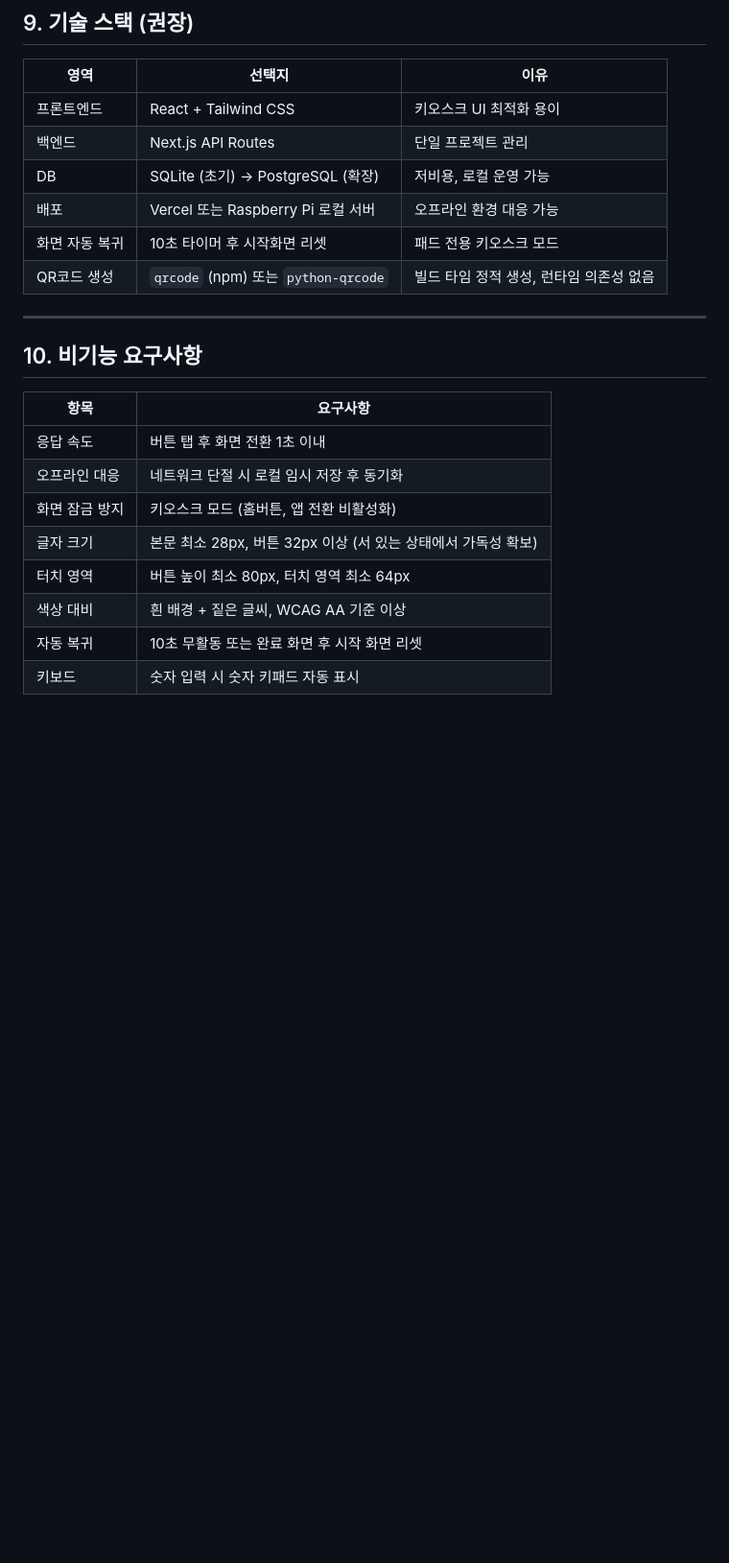
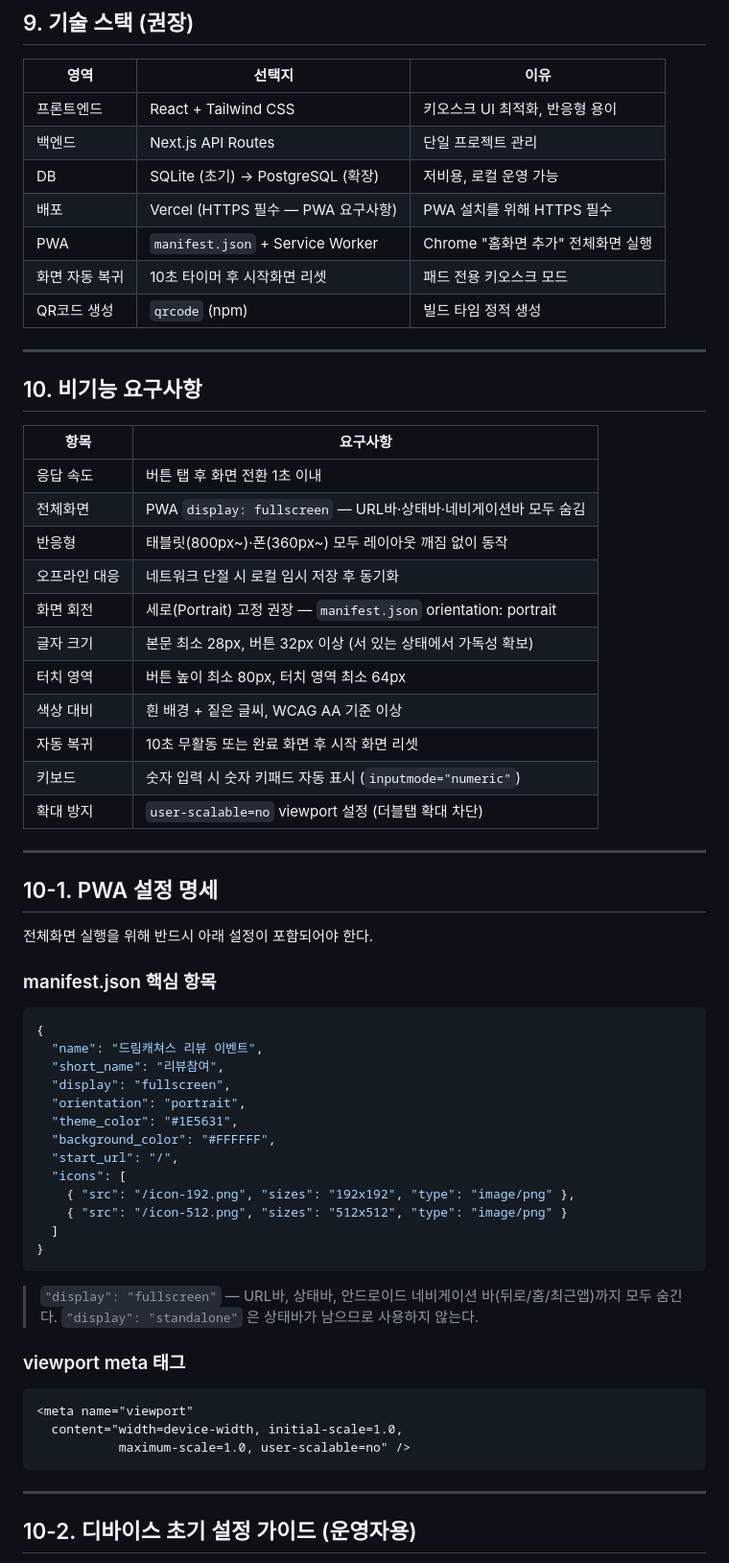
Before and after one commit to fceo21/doc_summary, a Markdown page: review_event/PRD_review_event_app.md, the part around one of its changes. Shown at 96% size. Drawn GitHub-style; blank space fills up the shorter version.

Commit message:
Update PRD: Android PWA fullscreen + multi-device responsive support
- 운영 환경에 Android 태블릿 2종+폰 스펙 명세 추가
- 기술 스택: PWA + HTTPS(Vercel) 필수 명시
- 비기능 요구사항: PWA fullscreen, portrait고정, 확대방지 추가
- 섹션 10-1: manifest.json + viewport 설정 명세 (display:fullscreen)
- 섹션 10-2: 기기별 Chrome "홈화면에 추가" 초기 설정 가이드

https://claude.ai/code/session_01XTt6PJMnjBvTShfAD3EVn8

````diff
--- a/review_event/PRD_review_event_app.md
+++ b/review_event/PRD_review_event_app.md
@@ -264,12 +275,13 @@
 
 | 영역 | 선택지 | 이유 |
 |------|--------|------|
-| 프론트엔드 | React + Tailwind CSS | 키오스크 UI 최적화 용이 |
+| 프론트엔드 | React + Tailwind CSS | 키오스크 UI 최적화, 반응형 용이 |
 | 백엔드 | Next.js API Routes | 단일 프로젝트 관리 |
 | DB | SQLite (초기) → PostgreSQL (확장) | 저비용, 로컬 운영 가능 |
-| 배포 | Vercel 또는 Raspberry Pi 로컬 서버 | 오프라인 환경 대응 가능 |
+| 배포 | Vercel (HTTPS 필수 — PWA 요구사항) | PWA 설치를 위해 HTTPS 필수 |
+| PWA | `manifest.json` + Service Worker | Chrome "홈화면 추가" 전체화면 실행 |
 | 화면 자동 복귀 | 10초 타이머 후 시작화면 리셋 | 패드 전용 키오스크 모드 |
-| QR코드 생성 | `qrcode` (npm) 또는 `python-qrcode` | 빌드 타임 정적 생성, 런타임 의존성 없음 |
+| QR코드 생성 | `qrcode` (npm) | 빌드 타임 정적 생성 |
 
 ---
 
@@ -278,10 +290,53 @@
 | 항목 | 요구사항 |
 |------|---------|
 | 응답 속도 | 버튼 탭 후 화면 전환 1초 이내 |
+| 전체화면 | PWA `display: fullscreen` — URL바·상태바·네비게이션바 모두 숨김 |
+| 반응형 | 태블릿(800px~)·폰(360px~) 모두 레이아웃 깨짐 없이 동작 |
 | 오프라인 대응 | 네트워크 단절 시 로컬 임시 저장 후 동기화 |
-| 화면 잠금 방지 | 키오스크 모드 (홈버튼, 앱 전환 비활성화) |
+| 화면 회전 | 세로(Portrait) 고정 권장 — `manifest.json` orientation: portrait |
 | 글자 크기 | 본문 최소 28px, 버튼 32px 이상 (서 있는 상태에서 가독성 확보) |
 | 터치 영역 | 버튼 높이 최소 80px, 터치 영역 최소 64px |
 | 색상 대비 | 흰 배경 + 짙은 글씨, WCAG AA 기준 이상 |
 | 자동 복귀 | 10초 무활동 또는 완료 화면 후 시작 화면 리셋 |
-| 키보드 | 숫자 입력 시 숫자 키패드 자동 표시 |
+| 키보드 | 숫자 입력 시 숫자 키패드 자동 표시 (`inputmode="numeric"`) |
+| 확대 방지 | `user-scalable=no` viewport 설정 (더블탭 확대 차단) |
+
+---
+
+## 10-1. PWA 설정 명세
+
+전체화면 실행을 위해 반드시 아래 설정이 포함되어야 한다.
+
+### manifest.json 핵심 항목
+
+```json
+{
+  "name": "드림캐쳐스 리뷰 이벤트",
+  "short_name": "리뷰참여",
+  "display": "fullscreen",
+  "orientation": "portrait",
+  "theme_color": "#1E5631",
+  "background_color": "#FFFFFF",
+  "start_url": "/",
+  "icons": [
+    { "src": "/icon-192.png", "sizes": "192x192", "type": "image/png" },
+    { "src": "/icon-512.png", "sizes": "512x512", "type": "image/png" }
+  ]
+}
+```
+
+> `"display": "fullscreen"` — URL바, 상태바, 안드로이드 네비게이션 바(뒤로/홈/최근앱)까지 모두 숨긴다.
+> `"display": "standalone"` 은 상태바가 남으므로 사용하지 않는다.
+
+### viewport meta 태그
+
+```html
+<meta name="viewport"
+  content="width=device-width, initial-scale=1.0,
+           maximum-scale=1.0, user-scalable=no" />
+```
+
+---
+
+## 10-2. 디바이스 초기 설정 가이드 (운영자용)
+
````
Also changed, not shown: other parts of review_event/PRD_review_event_app.md (+25 -1 lines).
